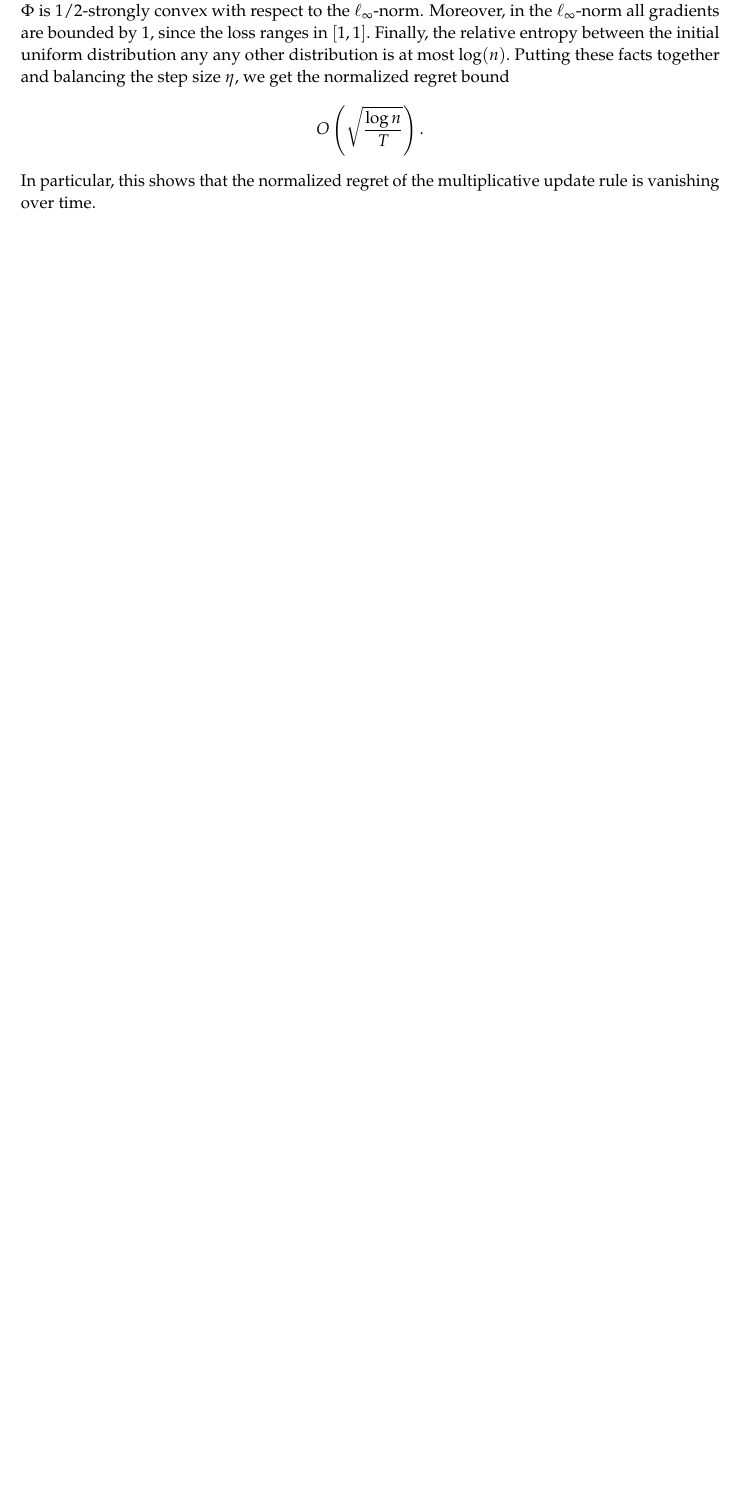
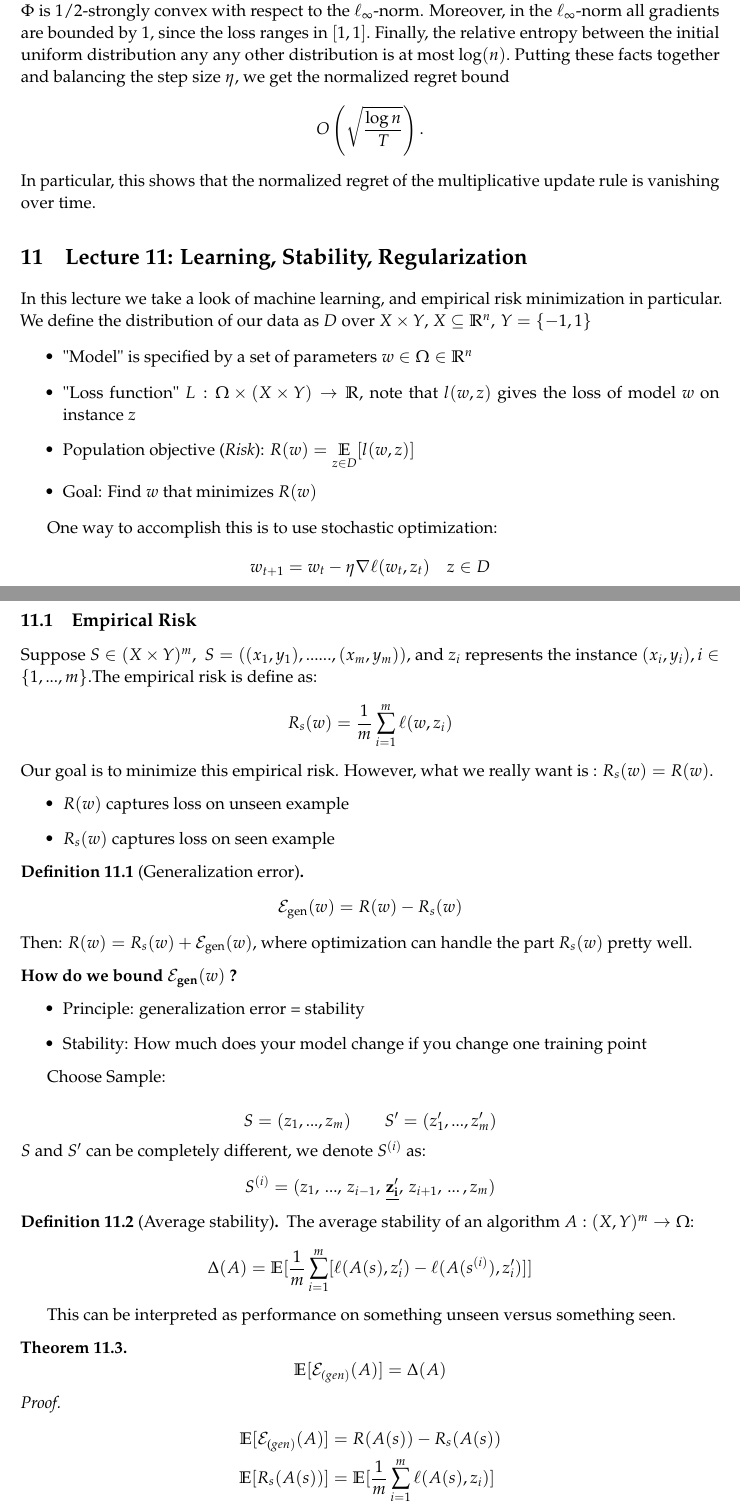
Before and after one commit to ee227c/ee227c.github.io, a LaTeX paper (notes/main.tex, which reads notes/lecture11.tex): part of page 41 of 42 before the commit and two parts of pages 41 and 42 of 45 after it, the two joined at a grey line, cut so that both start at the same text, the shorter picture padded with empty space. Compiled offline with pdfLaTeX; a LaTeX package or settings file that is missing is left out.

Commit message:
lecture 11'

```diff
--- /dev/null
+++ b/notes/lecture11.tex
@@ -0,0 +1,49 @@
+\section{Lecture 11: Learning, Stability, Regularization
+}
+
+In this lecture we take a look of machine learning, and empirical risk minimization in particular. We define the distribution of our data as $D$ over $X\times Y$, $X\subseteq \R^{n}, \,Y = \{ -1,1 \}$
+\begin{itemize}
+\item "Model" is specified by a set of parameters $w \in \domain \in \mathbb{R}^{n}$
+\item "Loss function" $L: \domain \times (X\times Y) \rightarrow \R$, note that $l(w,z)$ gives the loss of model $w$ on instance $z$
+\item Population objective (\textit{Risk}): $R(w)=\underset{z\in D}{\mathbb{E}}[l(w,z)]$
+\item Goal: Find $w$ that minimizes $R(w)$
+\end{itemize}
+
+One way to accomplish this is to use stochastic optimization:
+$$w_{t+1} = w_{t} - \eta \nabla \ell(w_t,z_t) \quad z\in D $$
+\subsection{Empirical Risk}
+Suppose $S\in (X \times Y)^{m}, \,\, S=((x_1,y_1),......,(x_m,y_m))$, and $z_i$ represents the instance $(x_i,y_i), i\in \{1, ...,m \}$.The empirical risk is define as:
+$$R_{s}(w) = \frac{1}{m}\sum_{i=1}^{m}\ell(w,z_i)$$
+Our goal is to minimize this empirical risk. However, what we really want is : $R_{s}(w) = R(w)$.
+\begin{itemize}
+\item $R(w)$ captures loss on unseen example
+\item $R_s(w)$ captures loss on seen example
+\end{itemize}
+\begin{definition}[Generalization error]
+$$\mathcal{E}_{\text{gen}}(w) = R(w) - R_{s}(w)$$
+Then: $R(w) = R_{s}(w) + \mathcal{E}_{\text{gen}}(w)$, where optimization can handle the part $R_{s}(w)$ pretty well.
+\end{definition}
+\textbf{How do we bound $\mathcal{E}_{\text{gen}}(w)$ ?}
+\begin{itemize}
+\item Principle: generalization error = stability
+\item Stability: How much does your model change if you change one training point
+\end{itemize}
+
+Choose Sample:
+
+$$S = (z_1, ... , z_m) \quad \quad  S^{\prime} = (z^{\prime}_1, ... ,z^{\prime}_{m})$$
+$S$ and $S^{\prime}$ can be completely different, we denote $S^{(i)}$ as:
+$$S^{(i)} = (z_1, \,... ,\, z_{i-1}, \,\underline{\mathbf{z_{i}^{\prime}}},\, z_{i+1}, \,... \,,z_{m})$$
+\begin{definition}[Average stability] The average stability of an algorithm $A: (X,Y)^{m} \rightarrow \domain$:
+$$\Delta(A) = \mathbb{E}[\frac{1}{m}\sum_{i=1}^{m}[\ell(A(s),z_i^{\prime}) - \ell(A(s^{(i)}),z_{i}^{\prime})]]$$
+\end{definition}
+This can be interpreted as performance on something unseen versus something seen.
+\begin{theorem}
+$$\mathbb{E}[\mathcal{E}_{\text(gen)}(A)] = \Delta(A)$$
+\end{theorem}
+\begin{proof}
+\begin{align*}
+\mathbb{E}[\mathcal{E}_{\text(gen)}(A)]  &= R(A(s)) - R_{s}(A(s)) \\
+\mathbb{E} [R_{s}(A(s))] &= \mathbb{E}[\frac{1}{m}\sum_{i=1}^{m}\ell(A(s),z_i)] \\
+\mathbb{E} [R(A(s))]&= \mathbb{E}[\frac{1}{m}\sum_{i=1}^{m}\ell(A(s),z_i^{\prime})]
+\end{align*}
@@ -0,0 +64 @@
+\end{equation*}
```
Also changed, not shown: notes/contributors.tex (+1 -0 lines), notes/main.tex (+1 -1 lines), notes/notes.bib (+25 -0 lines), notes/ee227c-lecture11.pdf (added), notes/ee227c-notes.pdf, notes/lecture11.tex (80 more changed lines), 2 other files.
